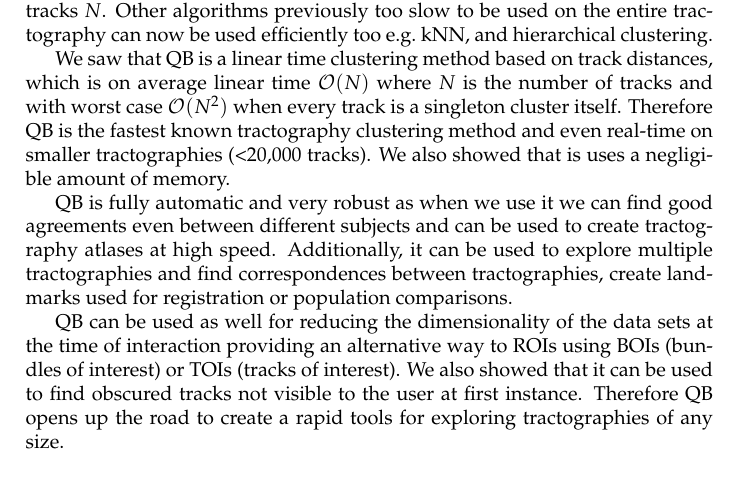
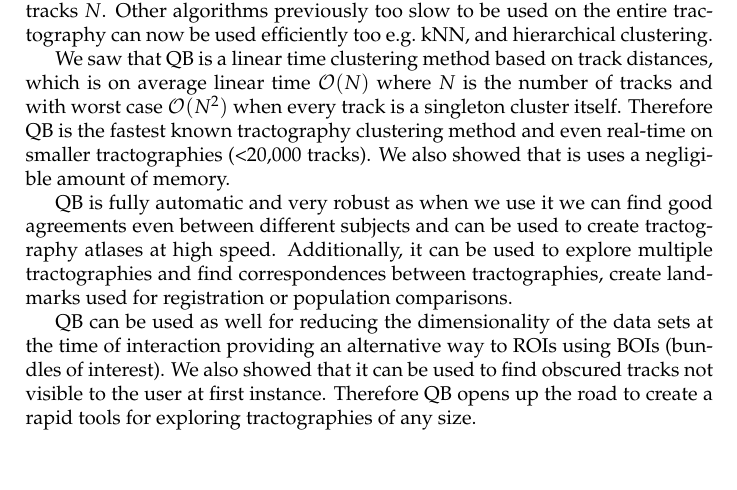
Before and after one commit to Garyfallidis/didaktoriko, a LaTeX paper (QB2.tex): part of page 19 of 25, cut so that both start at the same text. Compiled offline with pdfLaTeX.

Commit message:
finalising QB2

```diff
--- a/QB2.tex
+++ b/QB2.tex
@@ -1264,7 +1264,7 @@ comparisons.
 
 QB can be used as well for reducing the dimensionality of the data sets
 at the time of interaction providing an alternative way to ROIs using
-BOIs (bundles of interest) or TOIs (tracks of interest). We also showed
+BOIs (bundles of interest). We also showed
 that it can be used to find obscured tracks not visible to the user
 at first instance. Therefore QB opens up the road to create a rapid
 tools for exploring tractographies of any size.
```
